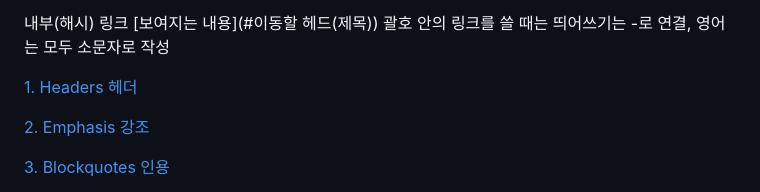
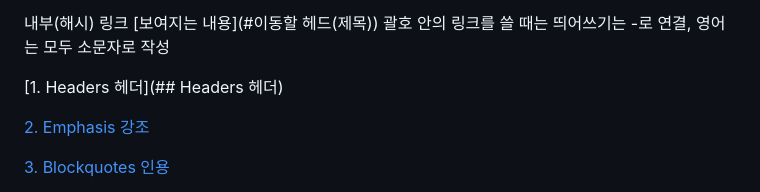
Before and after one commit to jwonchi/kopoclass, a Markdown page: makedonw.md, the part around the change. Rendered like a GitHub page.

```diff
--- a/makedonw.md
+++ b/makedonw.md
@@ -197,7 +197,7 @@ Unordered lists 순서가 없는 목록
 괄호 안의 링크를 쓸 때는 띄어쓰기는 -로 연결, 영어는 모두 소문자로 작성
 
 
-[1. Headers 헤더](##1-headers-헤더)
+[1. Headers 헤더](## Headers 헤더)
 
 [2. Emphasis 강조](##2-emphasis-강조)
 
```
